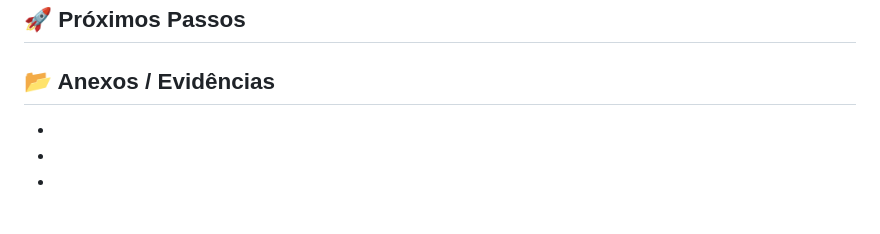
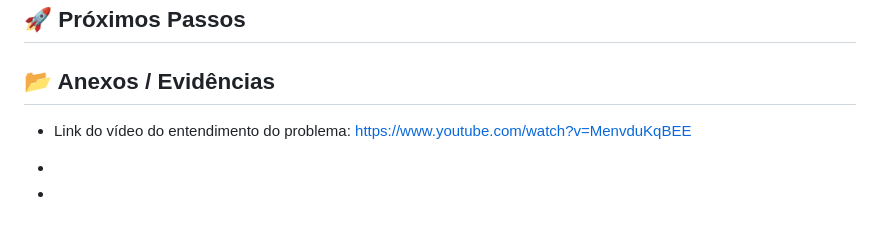
Before and after one commit to grupodeltalog/Back_log-2-semestre, a Markdown page: MVP's/MVP-Sprint1.md, the part around the change. Drawn GitHub-style; blank space fills up the shorter version.

```diff
--- a/MVP's/MVP-Sprint1.md
+++ b/MVP's/MVP-Sprint1.md
@@ -67,7 +67,7 @@ Navegação Intuitiva: Telas interligadas via menu de navegação, permitindo al
 
 
 ## 📂 Anexos / Evidências
--
+- Link do vídeo do entendimento do problema: https://www.youtube.com/watch?v=MenvduKqBEE
 
 -
 
```
